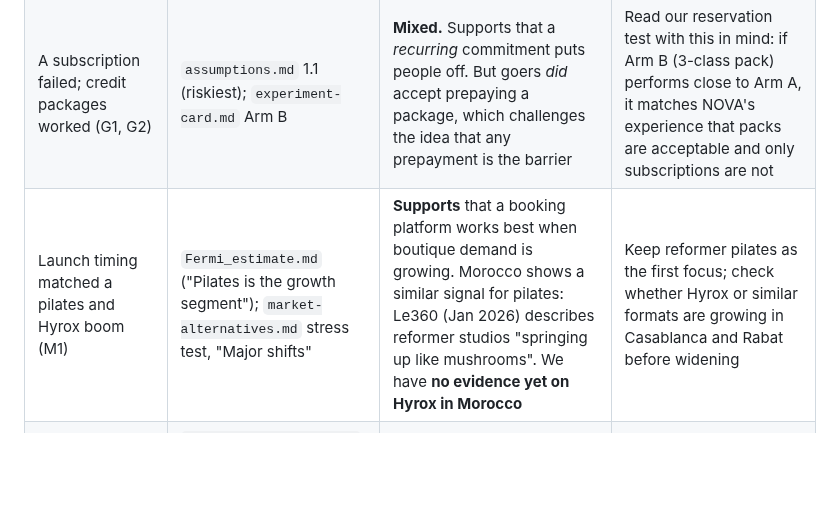
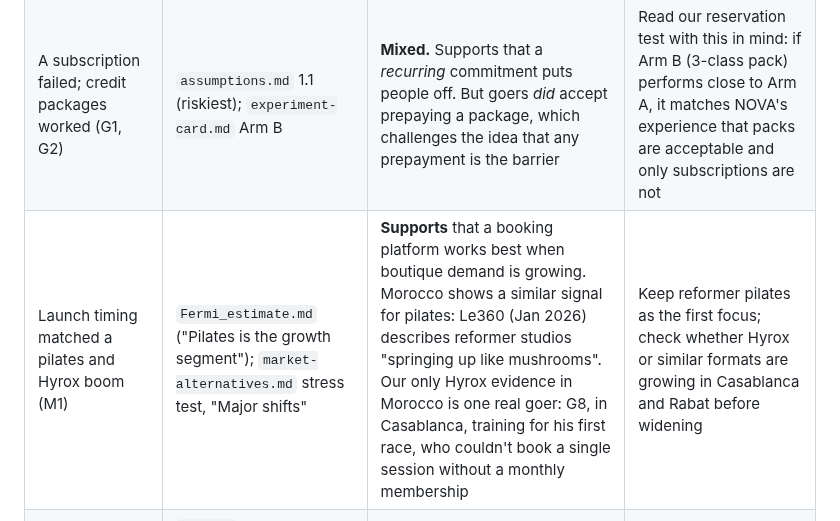
Before and after one commit to marianaserranoc/Rapid_prototyping, a Markdown page: evidence-log/interview-nova-founder.md, the part around one of its changes. Drawn GitHub-style; blank space fills up the shorter version.

Commit message:
Fix formatting and clarify content in interview log

```diff
--- a/evidence-log/interview-nova-founder.md
+++ b/evidence-log/interview-nova-founder.md
@@ -40,7 +40,7 @@
 | Trust came from an instructor co-founder and visible commitment (O2) | `assumptions.md` Area 2; `ERRC.md` Create move | **New factor:** credibility of the team inside the fitness world drives owner adoption, not only the offer itself | New candidate assumption (below); involve a respected instructor in owner outreach |
 | Owners quickly saw the win-win (O3) | `ERRC.md` value hypothesis | **Supports** that the two-sided value is easy to explain when trust exists | Lead owner conversations with the win-win, not the mechanism |
 | A subscription failed; credit packages worked (G1, G2) | `assumptions.md` 1.1 (riskiest); `experiment-card.md` Arm B | **Mixed.** Supports that a *recurring* commitment puts people off. But goers *did* accept prepaying a package, which challenges the idea that any prepayment is the barrier | Read our reservation test with this in mind: if Arm B (3-class pack) performs close to Arm A, it matches NOVA's experience that packs are acceptable and only subscriptions are not |
-| Launch timing matched a pilates and Hyrox boom (M1) | `Fermi_estimate.md` ("Pilates is the growth segment"); `market-alternatives.md` stress test, "Major shifts" | **Supports** that a booking platform works best when boutique demand is growing. Morocco shows a similar signal for pilates: Le360 (Jan 2026) describes reformer studios "springing up like mushrooms". We have **no evidence yet on Hyrox in Morocco** | Keep reformer pilates as the first focus; check whether Hyrox or similar formats are growing in Casablanca and Rabat before widening |
+| Launch timing matched a pilates and Hyrox boom (M1) | `Fermi_estimate.md` ("Pilates is the growth segment"); `market-alternatives.md` stress test, "Major shifts" | **Supports** that a booking platform works best when boutique demand is growing. Morocco shows a similar signal for pilates: Le360 (Jan 2026) describes reformer studios "springing up like mushrooms". Our only Hyrox evidence in Morocco is one real goer: G8, in Casablanca, training for his first race, who couldn't book a single session without a monthly membership | Keep reformer pilates as the first focus; check whether Hyrox or similar formats are growing in Casablanca and Rabat before widening |
 | Influencers and word of mouth drove growth (G3) | `market-alternatives.md` (trust/quality factor); `pivot-log.md` "pivot to trust" branch; `recruitment.md` channel 3 | **Supports** the trust and social-proof explanation: people try a studio when someone they follow or know vouches for it | Add influencer and referral channels to the Phase 2 pilot; keep the referral channel in recruitment |
 
 ### New candidate assumption (for `assumptions.md`, Area 2)
```
Also changed, not shown: other parts of evidence-log/interview-nova-founder.md (+1 -1 lines).
